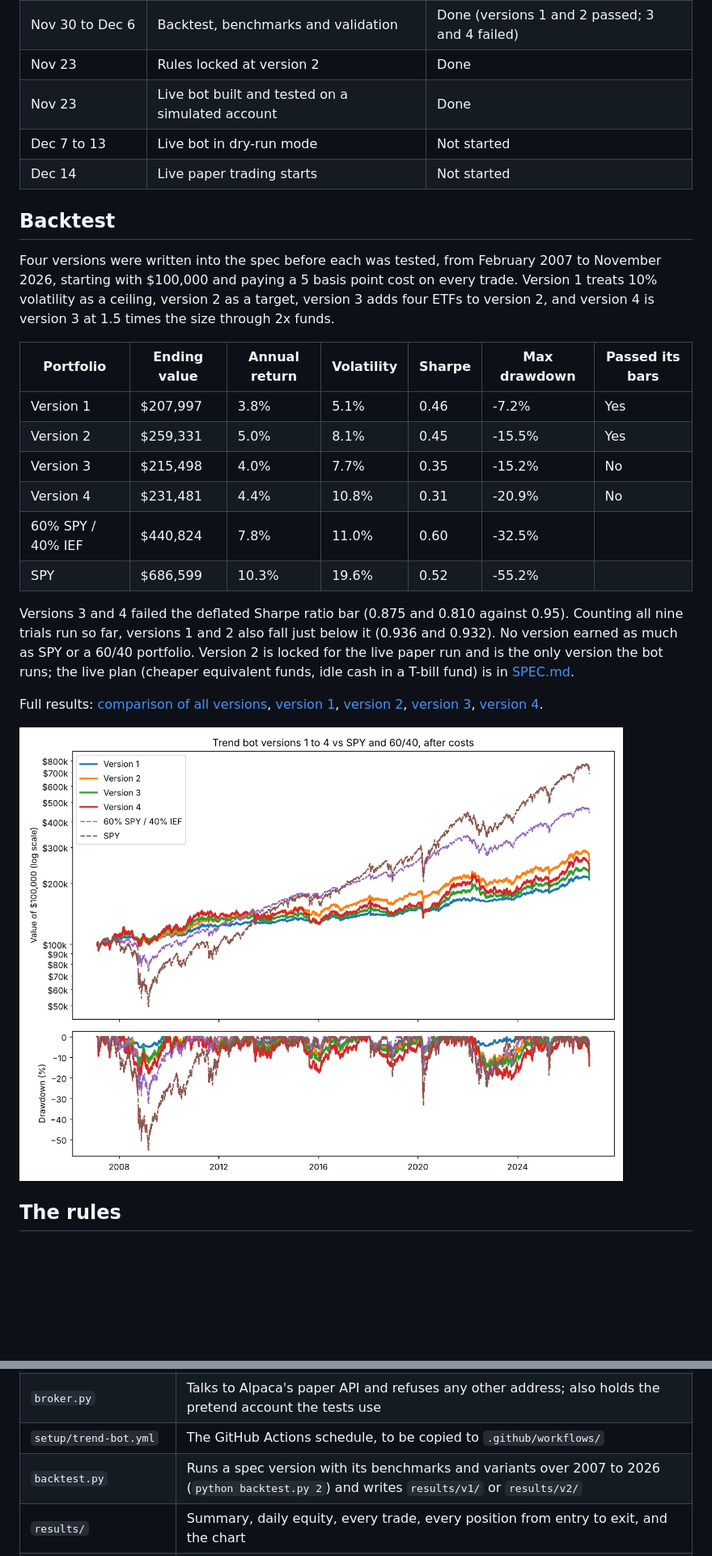
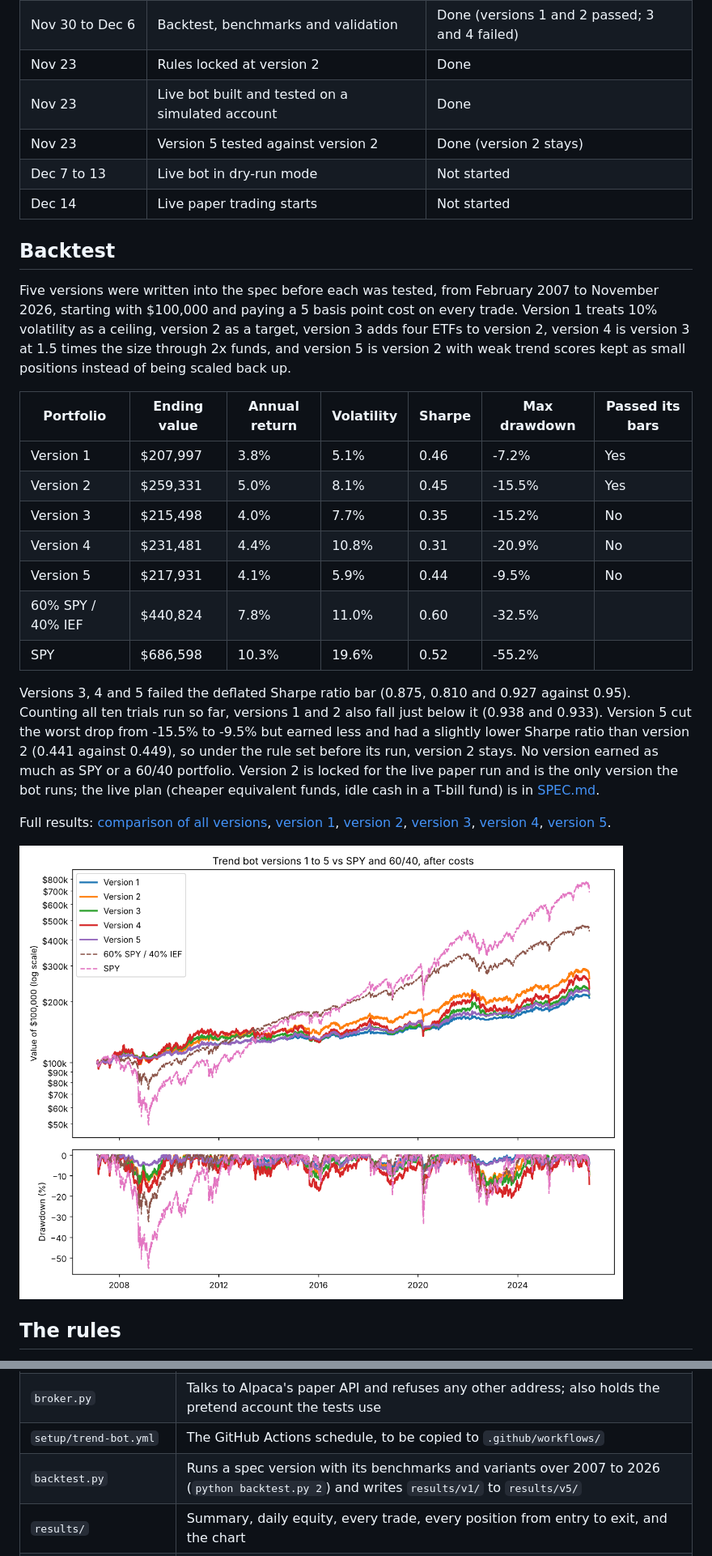
Before and after one commit to matkinson59/trend-bot, a Markdown page: README.md, 2 parts joined by grey strips. Shown at 81% size. Drawn GitHub-style; pictures changed too: results/comparison.png; blank space fills up the shorter version.

```diff
--- a/README.md
+++ b/README.md
@@ -12,12 +12,13 @@ Built by Miles Atkinson. The rules were written down in a spec before any backte
 | Nov 30 to Dec 6 | Backtest, benchmarks and validation | Done (versions 1 and 2 passed; 3 and 4 failed) |
 | Nov 23 | Rules locked at version 2 | Done |
 | Nov 23 | Live bot built and tested on a simulated account | Done |
+| Nov 23 | Version 5 tested against version 2 | Done (version 2 stays) |
 | Dec 7 to 13 | Live bot in dry-run mode | Not started |
 | Dec 14 | Live paper trading starts | Not started |
 
 ## Backtest
 
-Four versions were written into the spec before each was tested, from February 2007 to November 2026, starting with $100,000 and paying a 5 basis point cost on every trade. Version 1 treats 10% volatility as a ceiling, version 2 as a target, version 3 adds four ETFs to version 2, and version 4 is version 3 at 1.5 times the size through 2x funds.
+Five versions were written into the spec before each was tested, from February 2007 to November 2026, starting with $100,000 and paying a 5 basis point cost on every trade. Version 1 treats 10% volatility as a ceiling, version 2 as a target, version 3 adds four ETFs to version 2, version 4 is version 3 at 1.5 times the size through 2x funds, and version 5 is version 2 with weak trend scores kept as small positions instead of being scaled back up.
 
 | Portfolio | Ending value | Annual return | Volatility | Sharpe | Max drawdown | Passed its bars |
 | --- | --- | --- | --- | --- | --- | --- |
@@ -25,12 +26,13 @@ Four versions were written into the spec before each was tested, from February 2
 | Version 2 | $259,331 | 5.0% | 8.1% | 0.45 | -15.5% | Yes |
 | Version 3 | $215,498 | 4.0% | 7.7% | 0.35 | -15.2% | No |
 | Version 4 | $231,481 | 4.4% | 10.8% | 0.31 | -20.9% | No |
+| Version 5 | $217,931 | 4.1% | 5.9% | 0.44 | -9.5% | No |
 | 60% SPY / 40% IEF | $440,824 | 7.8% | 11.0% | 0.60 | -32.5% | |
-| SPY | $686,599 | 10.3% | 19.6% | 0.52 | -55.2% | |
+| SPY | $686,598 | 10.3% | 19.6% | 0.52 | -55.2% | |
 
-Versions 3 and 4 failed the deflated Sharpe ratio bar (0.875 and 0.810 against 0.95). Counting all nine trials run so far, versions 1 and 2 also fall just below it (0.936 and 0.932). No version earned as much as SPY or a 60/40 portfolio. Version 2 is locked for the live paper run and is the only version the bot runs; the live plan (cheaper equivalent funds, idle cash in a T-bill fund) is in [SPEC.md](SPEC.md#locked-version-2).
+Versions 3, 4 and 5 failed the deflated Sharpe ratio bar (0.875, 0.810 and 0.927 against 0.95). Counting all ten trials run so far, versions 1 and 2 also fall just below it (0.938 and 0.933). Version 5 cut the worst drop from -15.5% to -9.5% but earned less and had a slightly lower Sharpe ratio than version 2 (0.441 against 0.449), so under the rule set before its run, version 2 stays. No version earned as much as SPY or a 60/40 portfolio. Version 2 is locked for the live paper run and is the only version the bot runs; the live plan (cheaper equivalent funds, idle cash in a T-bill fund) is in [SPEC.md](SPEC.md#locked-version-2).
 
-Full results: [comparison of all versions](results/comparison.md), [version 1](results/v1/summary.md), [version 2](results/v2/summary.md), [version 3](results/v3/summary.md), [version 4](results/v4/summary.md).
+Full results: [comparison of all versions](results/comparison.md), [version 1](results/v1/summary.md), [version 2](results/v2/summary.md), [version 3](results/v3/summary.md), [version 4](results/v4/summary.md), [version 5](results/v5/summary.md).
 
 ![Growth of $100,000](results/comparison.png)
 
@@ -52,7 +54,7 @@ The full rules are in [SPEC.md](SPEC.md).
 | `bot.py` | The live bot: one run per weekday, trades on the week's first trading day, logs every day (`python bot.py --simulate` runs it against a pretend $100,000 account) |
 | `broker.py` | Talks to Alpaca's paper API and refuses any other address; also holds the pretend account the tests use |
 | `setup/trend-bot.yml` | The GitHub Actions schedule, to be copied to `.github/workflows/` |
-| `backtest.py` | Runs a spec version with its benchmarks and variants over 2007 to 2026 (`python backtest.py 2`) and writes `results/v1/` or `results/v2/` |
+| `backtest.py` | Runs a spec version with its benchmarks and variants over 2007 to 2026 (`python backtest.py 2`) and writes `results/v1/` to `results/v5/` |
 | `results/` | Summary, daily equity, every trade, every position from entry to exit, and the chart |
 | `tests/` | Fail if any rule uses future prices, if the portfolio shorts or borrows, if the backtest's dollars don't reconcile, if version 3 holds an ETF before it has a year of prices, or if the live bot ever borrows, trades twice in a week, or trades on stale data |
 | `tools/two_x_costs.py` | Measures what each 2x fund costs per year beyond twice its 1x ETF (used by version 4) |
```
Also changed, not shown: SPEC.md (+5 -1 lines), results/comparison.md (+24 -23 lines), results/v5/summary.md (added, +94 -0 lines), results/v5/equity.png (added), 8 other files.
